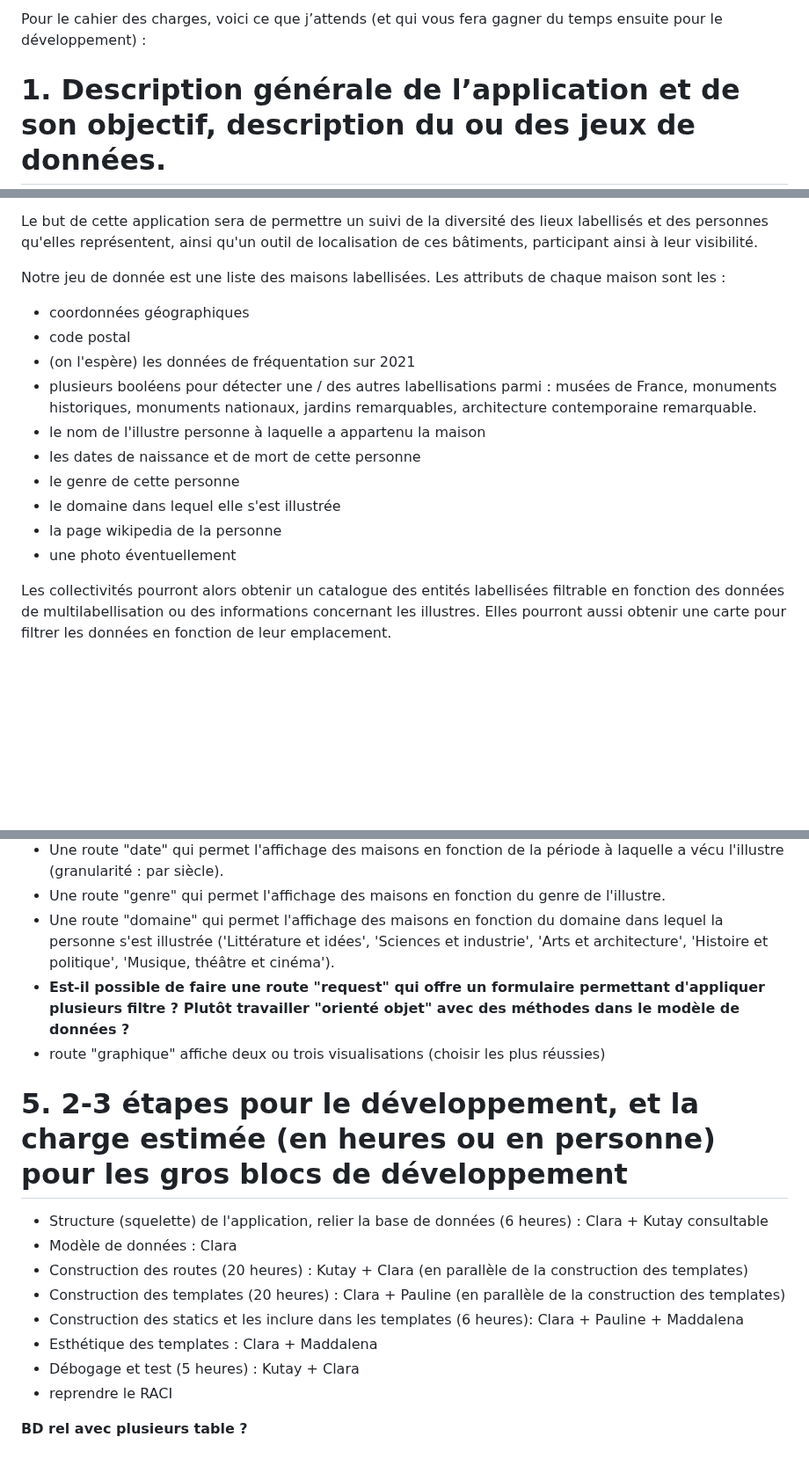
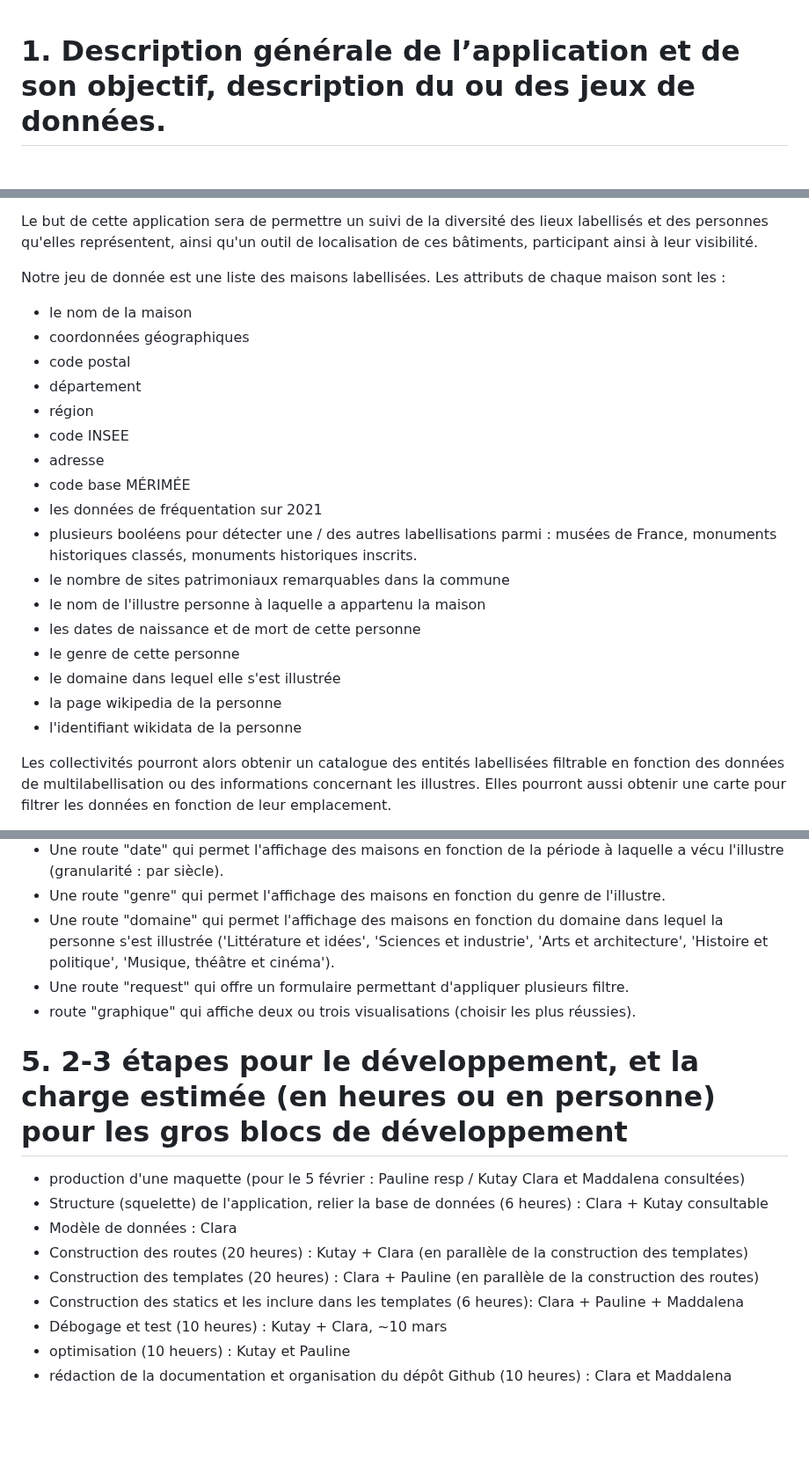
Before and after one commit to pauline-charrier/M2-TNAH_Application, a Markdown page: Cahier des charges application.md, 3 parts joined by grey strips. Shown at 88% size. GitHub-like rendering; blank space fills up the shorter version.

```diff
--- a/Cahier des charges application.md
+++ b/Cahier des charges application.md
@@ -1,5 +1,3 @@
-Pour le cahier des charges, voici ce que j’attends (et qui vous fera gagner du temps ensuite pour le développement) :
-
 # 1. Description générale de l’application et de son objectif, description du ou des jeux de données.
 
 Notre application permettra une visualisation et une évaluation du label "Maison des Illustres" et de son évolution.
@@ -9,16 +7,23 @@ Le label "Maison des Illustres" est décerné en France à des maisons, château
 Le but de cette application sera de permettre un suivi de la diversité des lieux labellisés et des personnes qu'elles représentent, ainsi qu'un outil de localisation de ces bâtiments, participant ainsi à leur visibilité.
 
 Notre jeu de donnée est une liste des maisons labellisées. Les attributs de chaque maison sont les :
+- le nom de la maison
 - coordonnées géographiques
 - code postal
-- (on l'espère) les données de fréquentation sur 2021
-- plusieurs booléens pour détecter une / des autres labellisations parmi : musées de France, monuments historiques, monuments nationaux, jardins remarquables, architecture contemporaine remarquable.
+- département
+- région
+- code INSEE
+- adresse
+- code base MÉRIMÉE
+- les données de fréquentation sur 2021
+- plusieurs booléens pour détecter une / des autres labellisations parmi : musées de France, monuments historiques classés, monuments historiques inscrits.
+- le nombre de sites patrimoniaux remarquables dans la commune
 - le nom de l'illustre personne à laquelle a appartenu la maison
 - les dates de naissance et de mort de cette personne
 - le genre de cette personne
 - le domaine dans lequel elle s'est illustrée
 - la page wikipedia de la personne
-- une photo éventuellement
+- l'identifiant wikidata de la personne
 
 Les collectivités pourront alors obtenir un catalogue des entités labellisées filtrable en fonction des données de multilabellisation ou des informations concernant les illustres. Elles pourront aussi obtenir une carte pour filtrer les données en fonction de leur emplacement.
 
@@ -91,18 +105,17 @@ class Genre(Enum):
 - Une route "date" qui permet l'affichage des maisons en fonction de la période à laquelle a vécu l'illustre (granularité : par siècle).
 - Une route "genre" qui permet l'affichage des maisons en fonction du genre de l'illustre.
 - Une route "domaine" qui permet l'affichage des maisons en fonction du domaine dans lequel la personne s'est illustrée ('Littérature et idées', 'Sciences et industrie', 'Arts et architecture', 'Histoire et politique', 'Musique, théâtre et cinéma').
-- **Est-il possible de faire une route "request" qui offre un formulaire permettant d'appliquer plusieurs filtre ? Plutôt travailler "orienté objet" avec des méthodes dans le modèle de données ?**
-- route "graphique" affiche deux ou trois visualisations (choisir les plus réussies)
+- Une route "request" qui offre un formulaire permettant d'appliquer plusieurs filtre.
+- route "graphique" qui affiche deux ou trois visualisations (choisir les plus réussies).
 
 # 5. 2-3 étapes pour le développement, et la charge estimée (en heures ou en personne) pour les gros blocs de développement
 
+- production d'une maquette (pour le 5 février : Pauline resp / Kutay Clara et Maddalena consultées)
 - Structure (squelette) de l'application, relier la base de données (6 heures) : Clara + Kutay consultable
 - Modèle de données : Clara
 - Construction des routes (20 heures) : Kutay + Clara (en parallèle de la construction des templates)
-- Construction des templates (20 heures) : Clara + Pauline (en parallèle de la construction des templates)
+- Construction des templates (20 heures) : Clara + Pauline (en parallèle de la construction des routes)
 - Construction des statics et les inclure dans les templates (6 heures): Clara + Pauline + Maddalena
-- Esthétique des templates : Clara + Maddalena
-- Débogage et test (5 heures) : Kutay + Clara
-- reprendre le RACI
-
-**BD rel avec plusieurs table ?**
+- Débogage et test (10 heures) : Kutay + Clara, ~10 mars
+- optimisation (10 heuers) : Kutay et Pauline
+- rédaction de la documentation et organisation du dépôt Github (10 heures) : Clara et Maddalena
```
Also changed, not shown: other parts of Cahier des charges application.md (+31 -22 lines).
